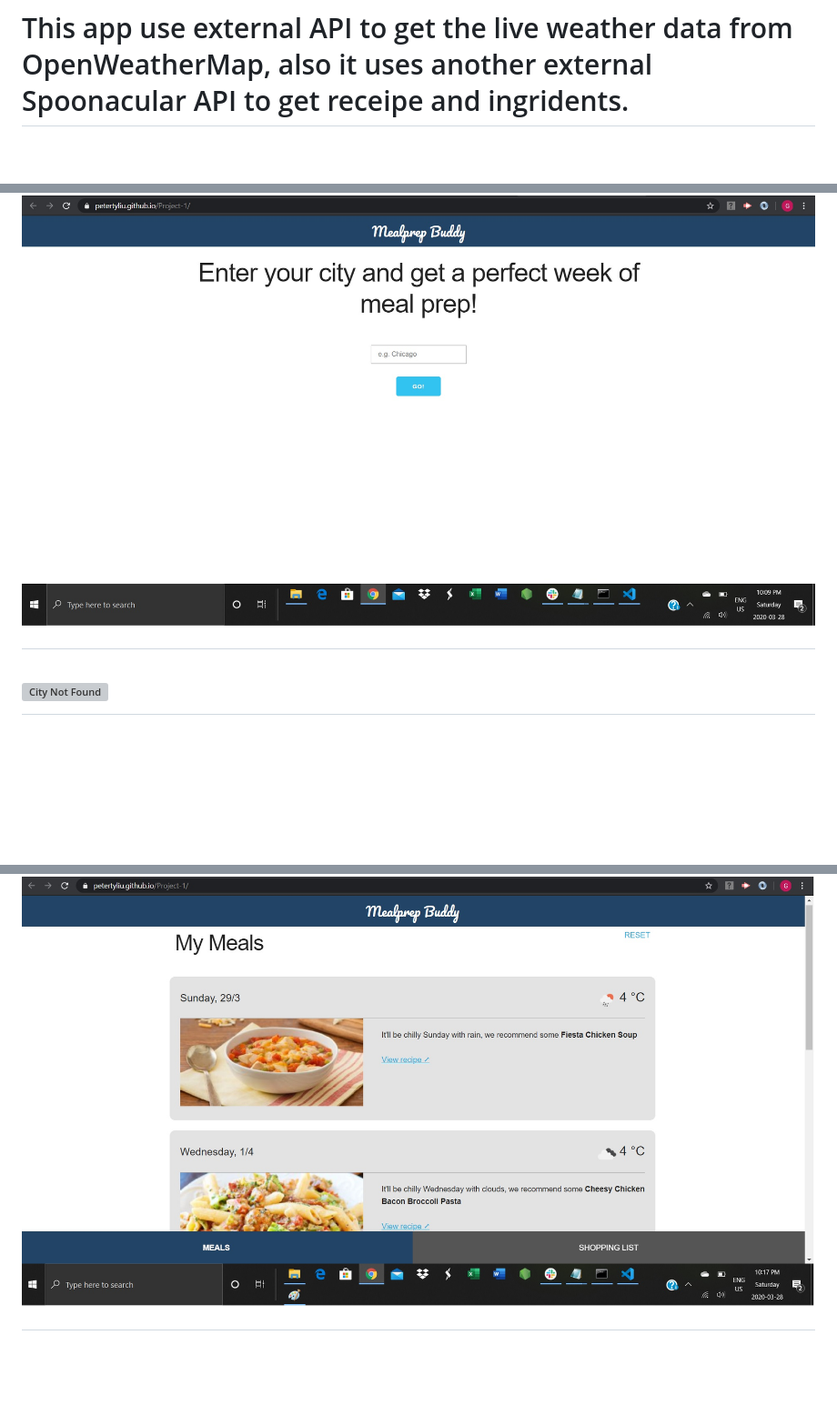
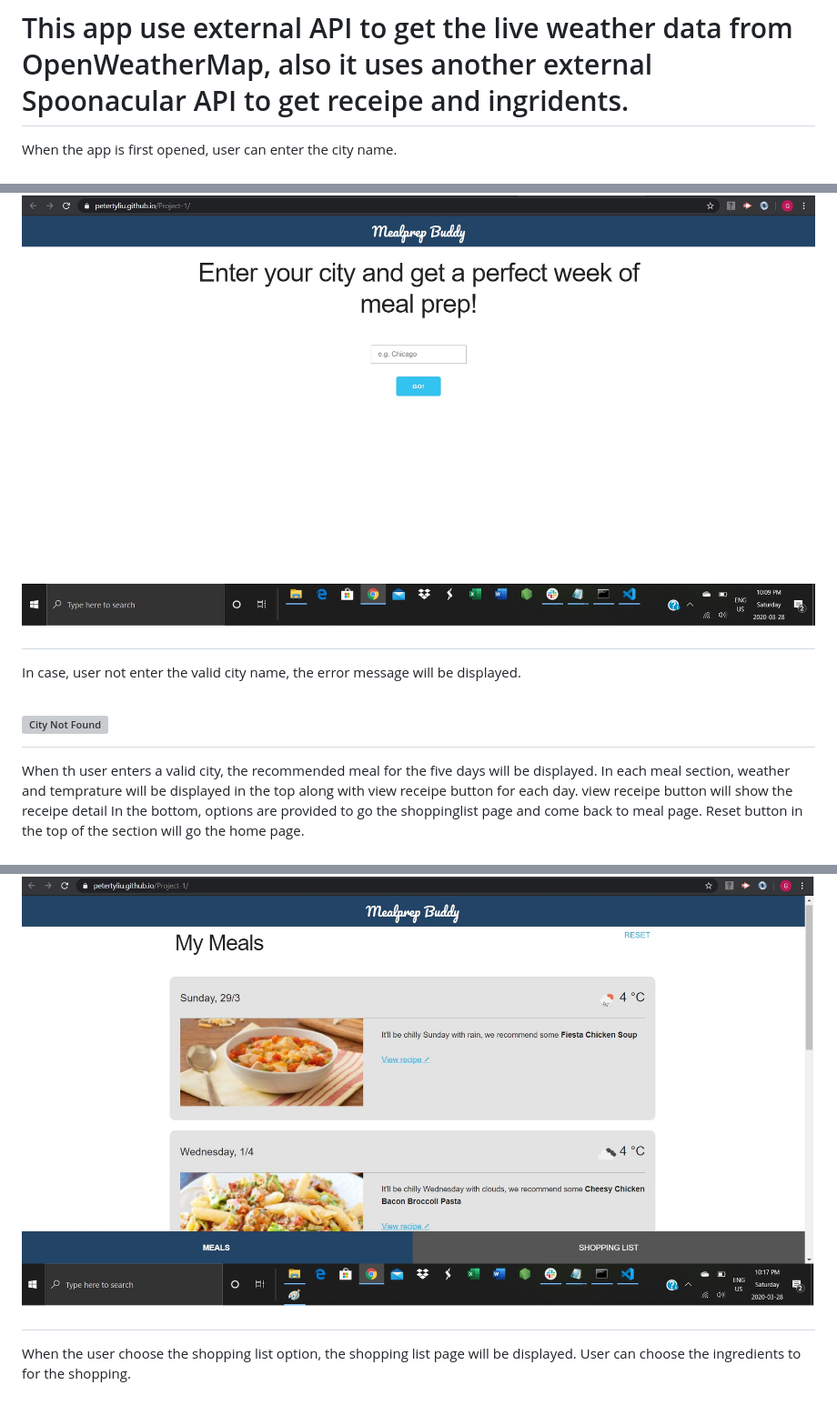
Before and after one commit to PeterTYLiu/Project-1, a Markdown page: README.md, 3 parts joined by grey strips. Shown: that part at 91% size. GitHub-like rendering; blank space fills up the shorter version; grey boxes are pictures that could not be loaded.

```diff
--- a/README.md
+++ b/README.md
@@ -15,8 +15,12 @@ First group project
 
 # This app use external API  to get the live weather data from OpenWeatherMap, also it uses another external Spoonacular API to get receipe and ingridents.
 
-
+When the app is first opened, user can enter the city name.
 # ![Home](image/home.jpg)
+In case, user not enter the valid city name, the error message will be displayed.
 # ![City Not Found](image/City_not_found.jpg)
+When th user enters a valid city, the recommended meal for the five days will be displayed. In each meal section, weather and temprature
+will be displayed in the top along with view receipe button for each day. view receipe button will show the receipe detail In the bottom, options are provided to go the shoppinglist page and come back to meal page. Reset button in the top of the section will go the home page.
 # ![Five day meal based on weather](image/five_day_meal.jpg)
+When the user choose the shopping list option, the shopping list page will be displayed. User can choose the ingredients to for the shopping.
 # ![Shopping list](image/shopping_list.jpg)
```
Also changed, not shown: other parts of README.md (+4 -0 lines), image/responsive_shopping_list.jpg (added), image/responsive_view_recipe.jpg (added).
